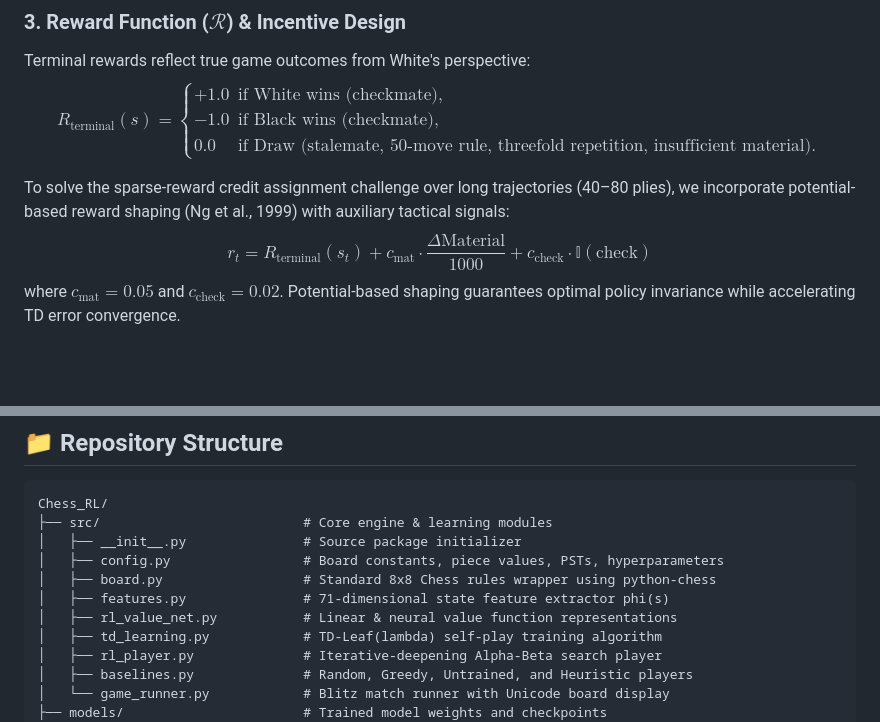
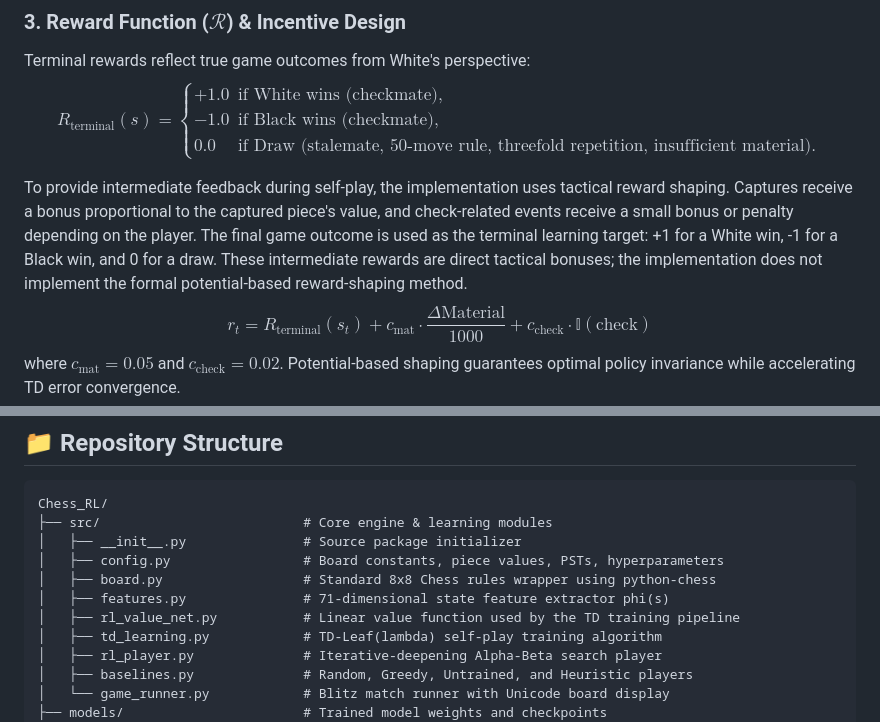
Before and after one commit to jeramarjun/RL_chess_enhanced, a Markdown page: README.md, 2 parts joined by grey strips. Drawn GitHub-style; blank space fills up the shorter version.

```diff
--- a/README.md
+++ b/README.md
@@ -53,7 +53,7 @@ The action space $\mathcal{A}(s)$ is discrete and context-dependent, comprising
 Terminal rewards reflect true game outcomes from White's perspective:
 $$R_{\text{terminal}}(s) = \begin{cases} +1.0 & \text{if White wins (checkmate)}, \\ -1.0 & \text{if Black wins (checkmate)}, \\ 0.0 & \text{if Draw (stalemate, 50-move rule, threefold repetition, insufficient material)}. \end{cases}$$
 
-To solve the sparse-reward credit assignment challenge over long trajectories (40–80 plies), we incorporate potential-based reward shaping (Ng et al., 1999) with auxiliary tactical signals:
+To provide intermediate feedback during self-play, the implementation uses tactical reward shaping. Captures receive a bonus proportional to the captured piece's value, and check-related events receive a small bonus or penalty depending on the player. The final game outcome is used as the terminal learning target: +1 for a White win, -1 for a Black win, and 0 for a draw. These intermediate rewards are direct tactical bonuses; the implementation does not implement the formal potential-based reward-shaping method.
 $$r_t = R_{\text{terminal}}(s_t) + c_{\text{mat}} \cdot \frac{\Delta \text{Material}}{1000} + c_{\text{check}} \cdot \mathbb{I}(\text{check})$$
 where $c_{\text{mat}} = 0.05$ and $c_{\text{check}} = 0.02$. Potential-based shaping guarantees optimal policy invariance while accelerating TD error convergence.
 
@@ -121,7 +121,7 @@ Chess_RL/
 │   ├── config.py                 # Board constants, piece values, PSTs, hyperparameters
 │   ├── board.py                  # Standard 8x8 Chess rules wrapper using python-chess
 │   ├── features.py               # 71-dimensional state feature extractor phi(s)
-│   ├── rl_value_net.py           # Linear & neural value function representations
+│   ├── rl_value_net.py           # Linear value function used by the TD training pipeline
 │   ├── td_learning.py            # TD-Leaf(lambda) self-play training algorithm
 │   ├── rl_player.py              # Iterative-deepening Alpha-Beta search player
 │   ├── baselines.py              # Random, Greedy, Untrained, and Heuristic players
```
